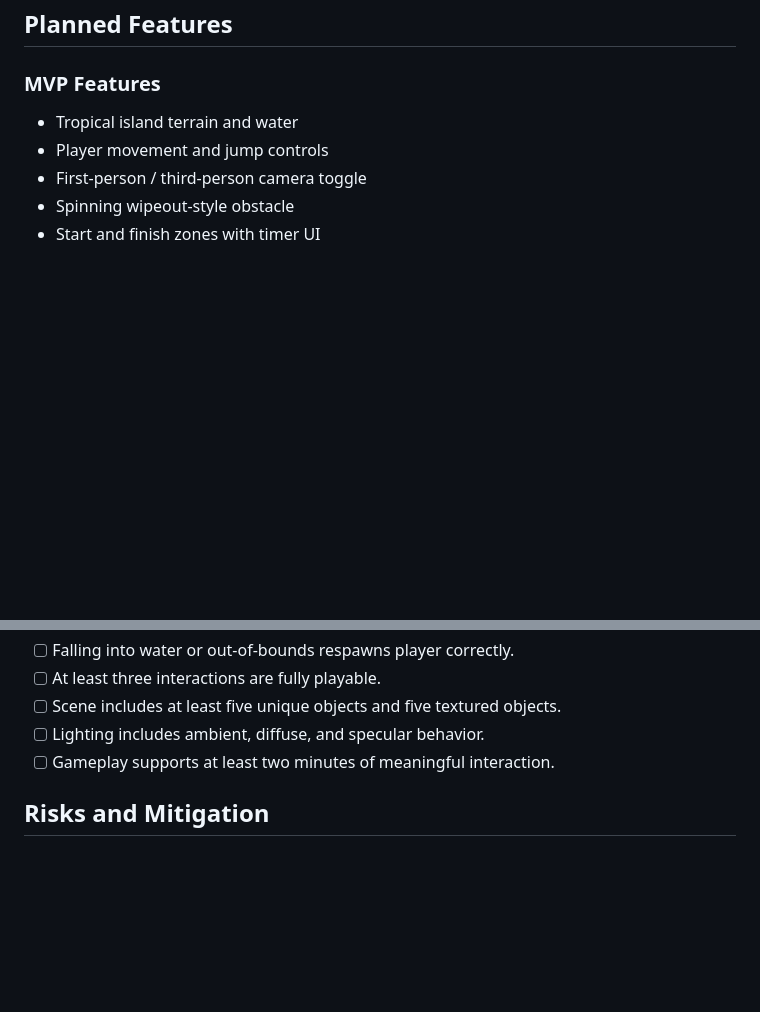
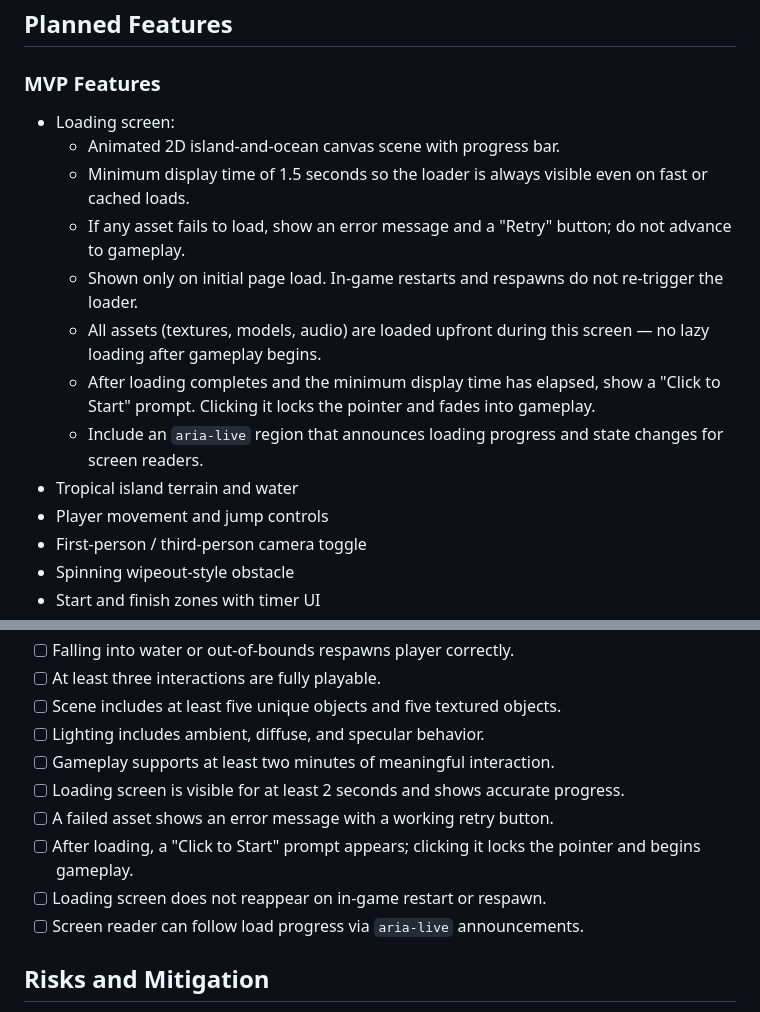
Before and after one commit to Chimp56/computer_graphics, a Markdown page: spec.md, 2 parts joined by grey strips. GitHub-like rendering; blank space fills up the shorter version.

Commit message:
Added loader to spec

```diff
--- a/spec.md
+++ b/spec.md
@@ -47,6 +47,14 @@ The level is designed to support repeat play and speedrunning. If the player fal
 
 ## Planned Features
 ### MVP Features
+- Loading screen:
+  - Animated 2D island-and-ocean canvas scene with progress bar.
+  - Minimum display time of 1.5 seconds so the loader is always visible even on fast or cached loads.
+  - If any asset fails to load, show an error message and a "Retry" button; do not advance to gameplay.
+  - Shown only on initial page load. In-game restarts and respawns do not re-trigger the loader.
+  - All assets (textures, models, audio) are loaded upfront during this screen — no lazy loading after gameplay begins.
+  - After loading completes and the minimum display time has elapsed, show a "Click to Start" prompt. Clicking it locks the pointer and fades into gameplay.
+  - Include an `aria-live` region that announces loading progress and state changes for screen readers.
 - Tropical island terrain and water
 - Player movement and jump controls
 - First-person / third-person camera toggle
@@ -79,6 +87,11 @@ The level is designed to support repeat play and speedrunning. If the player fal
 - [ ] Scene includes at least five unique objects and five textured objects.
 - [ ] Lighting includes ambient, diffuse, and specular behavior.
 - [ ] Gameplay supports at least two minutes of meaningful interaction.
+- [ ] Loading screen is visible for at least 2 seconds and shows accurate progress.
+- [ ] A failed asset shows an error message with a working retry button.
+- [ ] After loading, a "Click to Start" prompt appears; clicking it locks the pointer and begins gameplay.
+- [ ] Loading screen does not reappear on in-game restart or respawn.
+- [ ] Screen reader can follow load progress via `aria-live` announcements.
 
 ## Risks and Mitigation
 - **Collision bugs may block progression.** Build and test collision volumes early, and keep obstacle geometry simple.
```
